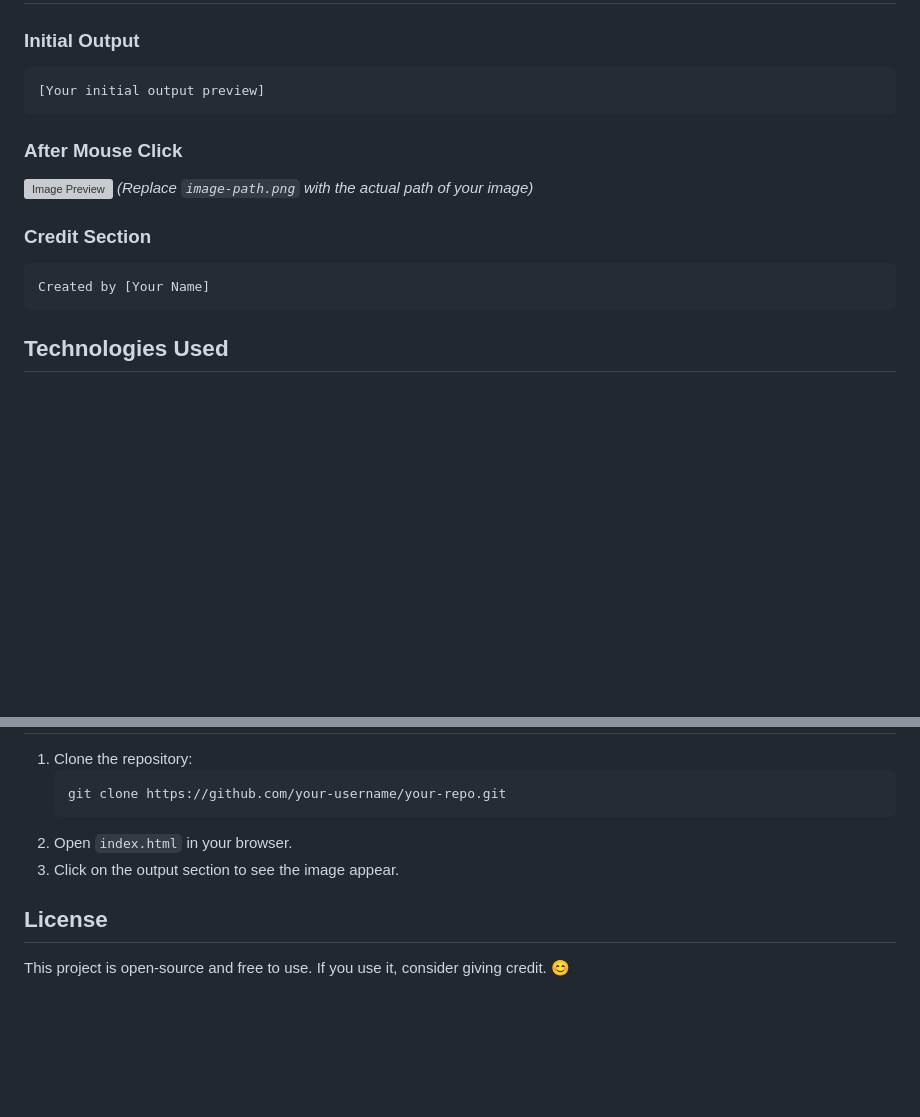
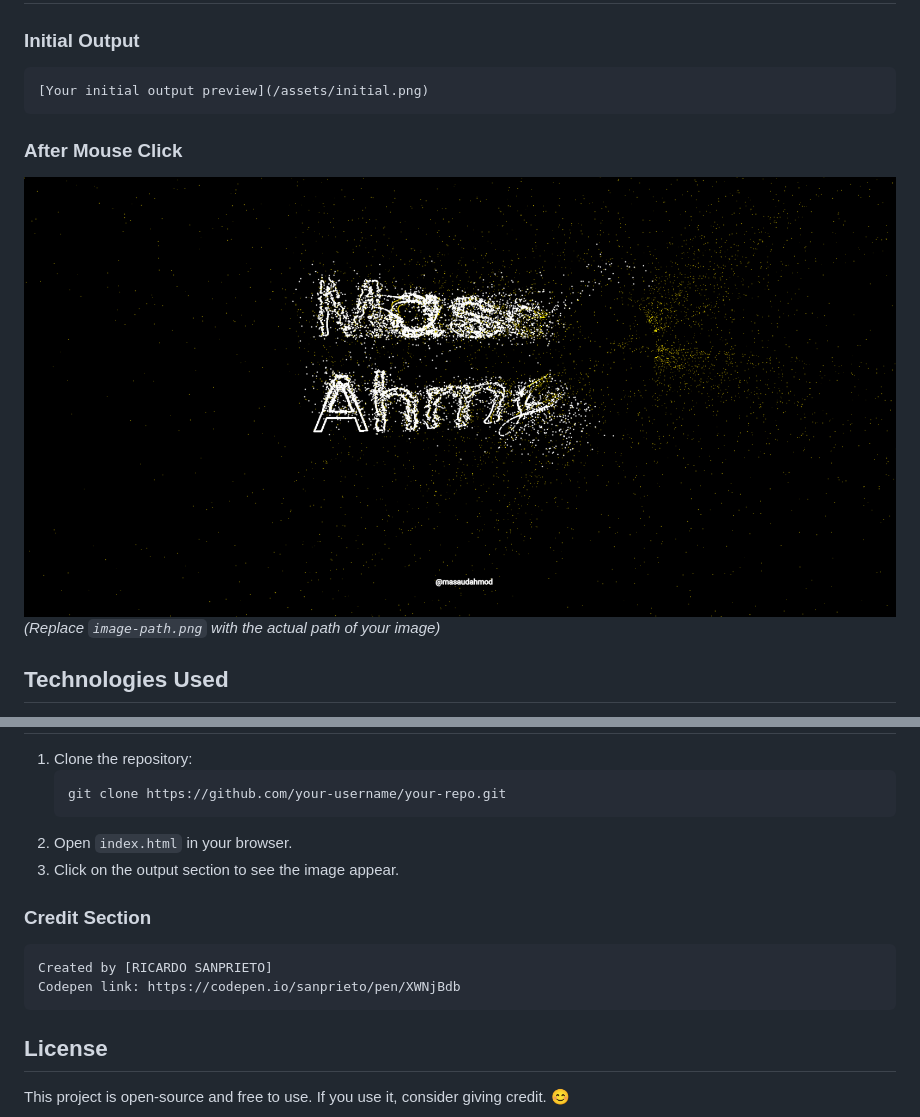
Before and after one commit to masaudahmod/text-animate-threejs, a Markdown page: Readme.md, 2 parts joined by grey strips. Drawn GitHub-style; pictures changed too: assets/mouse-clicks.png (added); blank space fills up the shorter version; grey boxes are pictures that could not be loaded.

Commit message:
Update README.md with image paths and credit section

````diff
--- a/Readme.md
+++ b/Readme.md
@@ -14,16 +14,11 @@ A simple HTML, CSS, and JavaScript project that displays an initial output, adds
 ## Preview
 ### Initial Output
 ```
-[Your initial output preview]
+[Your initial output preview](/assets/initial.png)
 ```
 
 ### After Mouse Click
-![Image Preview](image-path.png) *(Replace `image-path.png` with the actual path of your image)*
-
-### Credit Section
-```
-Created by [Your Name]
-```
+![Image Preview](/assets/mouse-clicks.png) *(Replace `image-path.png` with the actual path of your image)*
 
 ## Technologies Used
 - **HTML** for structure
@@ -38,5 +33,11 @@ Created by [Your Name]
 2. Open `index.html` in your browser.
 3. Click on the output section to see the image appear.
 
+### Credit Section
+```
+Created by [RICARDO SANPRIETO]
+Codepen link: https://codepen.io/sanprieto/pen/XWNjBdb
+```
+
 ## License
 This project is open-source and free to use. If you use it, consider giving credit. 😊
````
Also changed, not shown: assets/initial.png (added).
